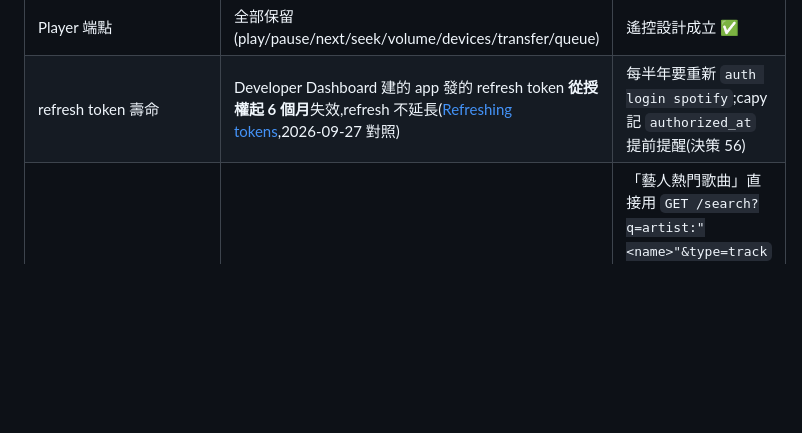
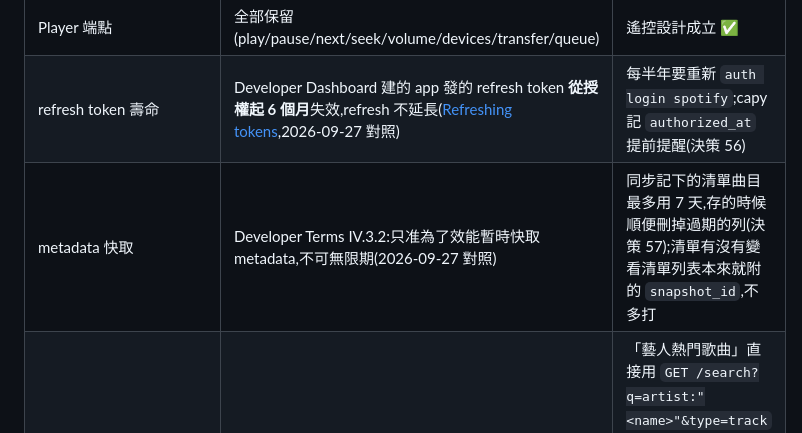
Before and after one commit to Tai-ch0802/capy-music, a Markdown page: docs/ARCHITECTURE.md, the part around the change. Rendered like a GitHub page; blank space fills up the shorter version.

Commit message:
docs: §1.1 補 metadata 快取的約束列(決策 57)
Co-Authored-By: Claude Opus 5.5 <noreply@anthropic.com>

```diff
--- a/docs/ARCHITECTURE.md
+++ b/docs/ARCHITECTURE.md
@@ -44,6 +44,7 @@
 | `GET /me` | 移除 `country`、`email`、`product` | **無法從 API 判斷是否 Premium 或所在市場** |
 | Player 端點 | 全部保留(play/pause/next/seek/volume/devices/transfer/queue) | 遙控設計成立 ✅ |
 | refresh token 壽命 | Developer Dashboard 建的 app 發的 refresh token **從授權起 6 個月**失效,refresh 不延長([Refreshing tokens](https://developer.spotify.com/documentation/web-api/tutorials/refreshing-tokens),2026-09-27 對照) | 每半年要重新 `auth login spotify`;capy 記 `authorized_at` 提前提醒(決策 56) |
+| metadata 快取 | Developer Terms IV.3.2:只准為了效能暫時快取 metadata,不可無限期(2026-09-27 對照) | 同步記下的清單曲目最多用 7 天,存的時候順便刪掉過期的列(決策 57);清單有沒有變看清單列表本來就附的 `snapshot_id`,不多打 |
 | `GET /artists/{id}/top-tracks` | 開發模式 app **一律 403**(2026-09-07 實測:`market=from_token`、`TW`、不帶、`country=` 全部一樣);**2026-02 起從 API 移除**(2026-09-27 對照 Spotify 的 February 2026 變更清單) | 「藝人熱門歌曲」直接用 `GET /search?q=artist:"<name>"&type=track` 近似,不再打這個端點(2026-09-27,計畫 2026-09-24 §1.7 S2;以前只有回 403 才退回,改回 404 / 410 就會直接失敗);曲目物件的 `popularity` 也在同一批移除,`provider.Track` 已拿掉;Spotify-owned / 他人的編輯清單 `items` 也拿不到(2026-09-07 實測 29 個清單 9 個回「平台不提供此內容」),`pl pull` 只涵蓋 app 讀得到的清單 |
 
 ### 1.2 Apple Music
```
